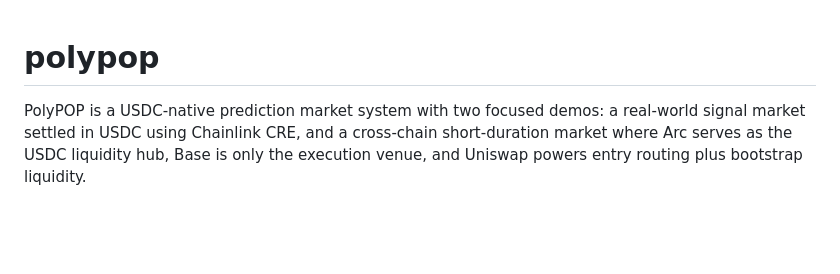
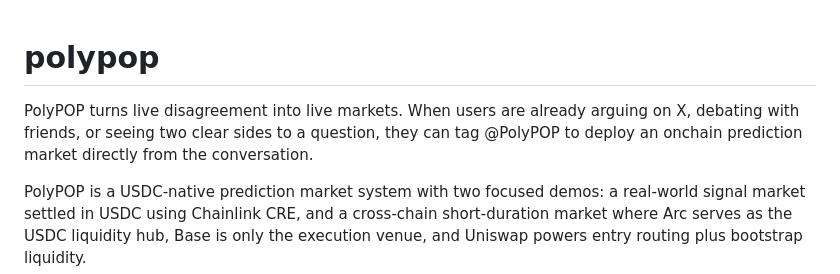
Before and after one commit to 0731jiangyujilv/polypop, a Markdown page: README.md, the part around the change. Rendered like a GitHub page; blank space fills up the shorter version.

```diff
--- a/README.md
+++ b/README.md
@@ -1,4 +1,7 @@
 # polypop
+
+PolyPOP turns live disagreement into live markets.
+When users are already arguing on X, debating with friends, or seeing two clear sides to a question, they can tag @PolyPOP to deploy an onchain prediction market directly from the conversation.
 
 PolyPOP is a USDC-native prediction market system with two focused demos: a real-world signal market settled in USDC using Chainlink CRE, and a cross-chain short-duration market where Arc serves as the USDC liquidity hub, Base is only the execution venue, and Uniswap powers entry routing plus bootstrap liquidity.
 
```
